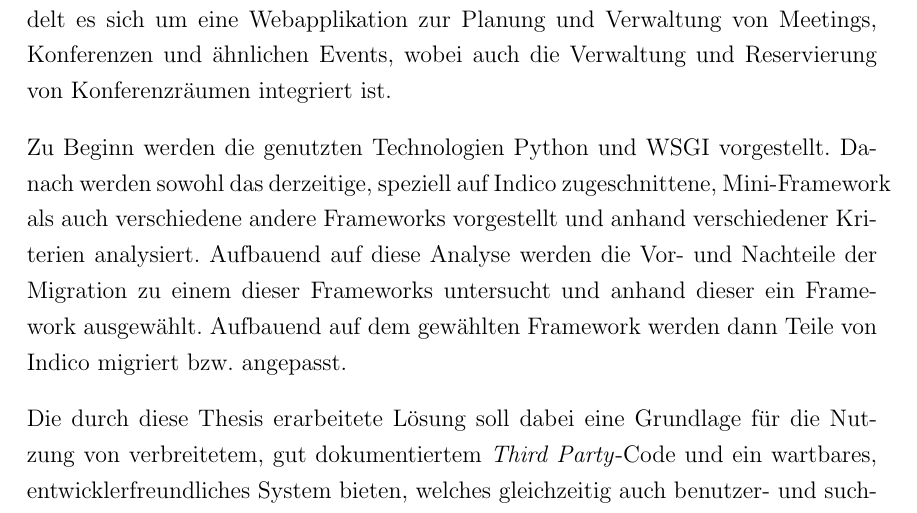
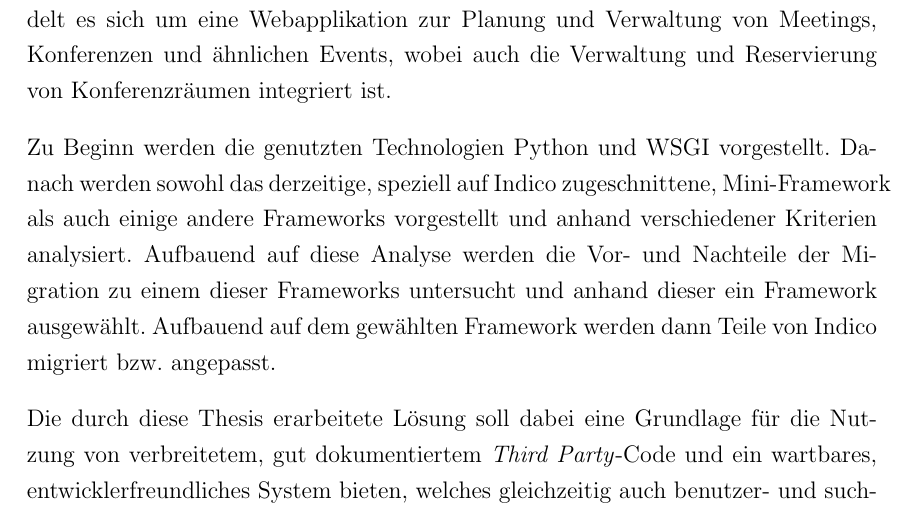
Before and after one commit to ThiefMaster/master-thesis, a LaTeX thesis (Thesis.tex, which reads 00b_Abstract_de.tex): part of page 3 of 28, cut so that both start at the same text. Compiled offline with pdfLaTeX; an older LaTeX class or package is replaced by its successor.

Commit message:
Better wording

```diff
--- a/00b_Abstract_de.tex
+++ b/00b_Abstract_de.tex
@@ -10,7 +10,7 @@
 integriert ist.
 
 Zu Beginn werden die genutzten Technologien Python und WSGI vorgestellt. Danach werden sowohl
-das derzeitige, speziell auf Indico zugeschnittene, Mini-Framework als auch verschiedene andere
+das derzeitige, speziell auf Indico zugeschnittene, Mini-Framework als auch einige andere
 Frameworks vorgestellt und anhand verschiedener Kriterien analysiert. Aufbauend auf diese Analyse
 werden die Vor- und Nachteile der Migration zu einem dieser Frameworks untersucht und anhand dieser
 ein Framework ausgewählt. Aufbauend auf dem gewählten Framework werden dann Teile von Indico
```
